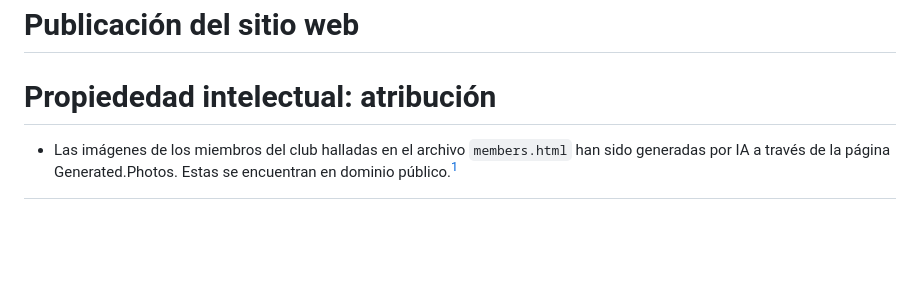
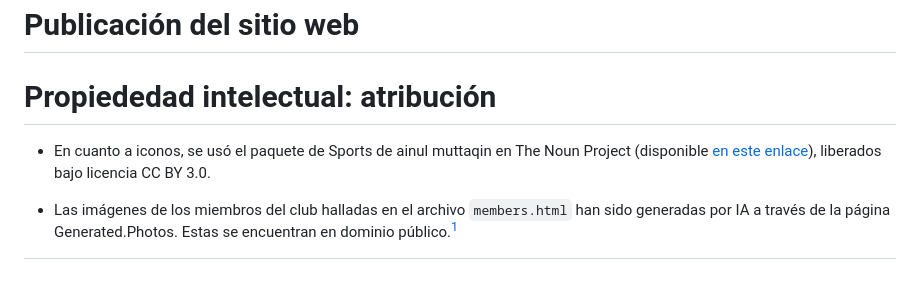
Before and after one commit to nacaru-w/h-II-P2, a Markdown page: documentation.md, the part around the change. Rendered like a GitHub page; blank space fills up the shorter version.

```diff
--- a/documentation.md
+++ b/documentation.md
@@ -177,6 +177,8 @@ En este caso, se utilizaron dos _queries_ distintas: una `@supports (display: gr
 
 # Propiededad intelectual: atribución
 
+* En cuanto a iconos, se usó el paquete de Sports de ainul muttaqin en The Noun Project (disponible [en este enlace](https://thenounproject.com/browse/collection-icon/sports-118176/?p=1)), liberados bajo licencia CC BY 3.0.
+
 * Las imágenes de los miembros del club halladas en el archivo `members.html` han sido generadas por IA a través de la página Generated.Photos. Estas se encuentran en dominio público.[^1]
 
 [^1]: La falta de elegibilidad de las imágenes generadas por inteligencia artificial para la protección de derechos de autor se debe a la ausencia de autoría humana. Aunque los algoritmos utilizados para generar estas imágenes son el resultado de la creatividad y el esfuerzo intelectual humano, la imagen resultante en sí misma es considerada por expertos como carente de originalidad humana y, por lo tanto, no cumpliría los requisitos para la protección de derechos de autor. Esta situación podría cambiar dependiendo del sentido de la jurisprudencia, pero al no existirla, se interpreta que tal protección no existe.
```
Also changed, not shown: src/assets/images/chess_tournament.jpg (added), 8 other files.
